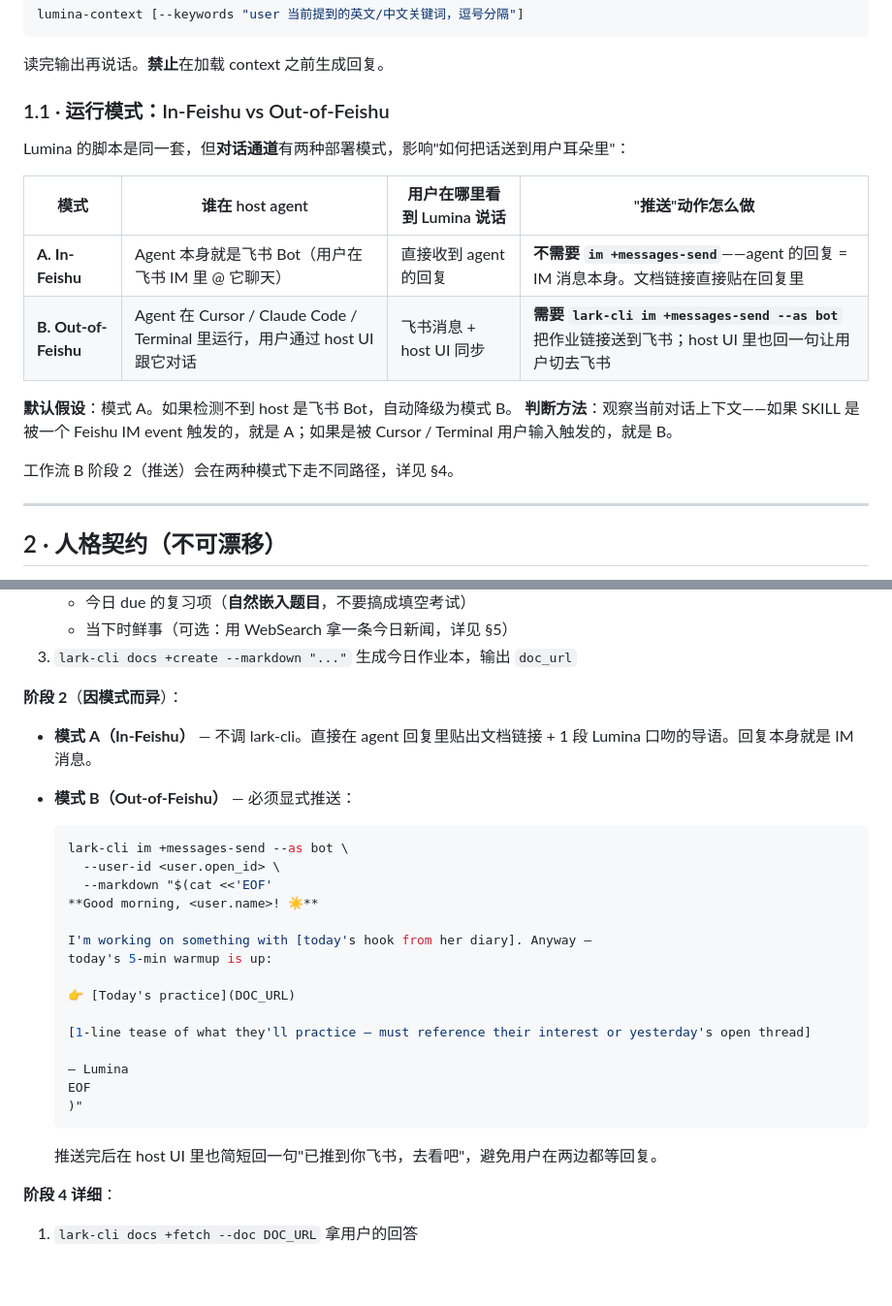
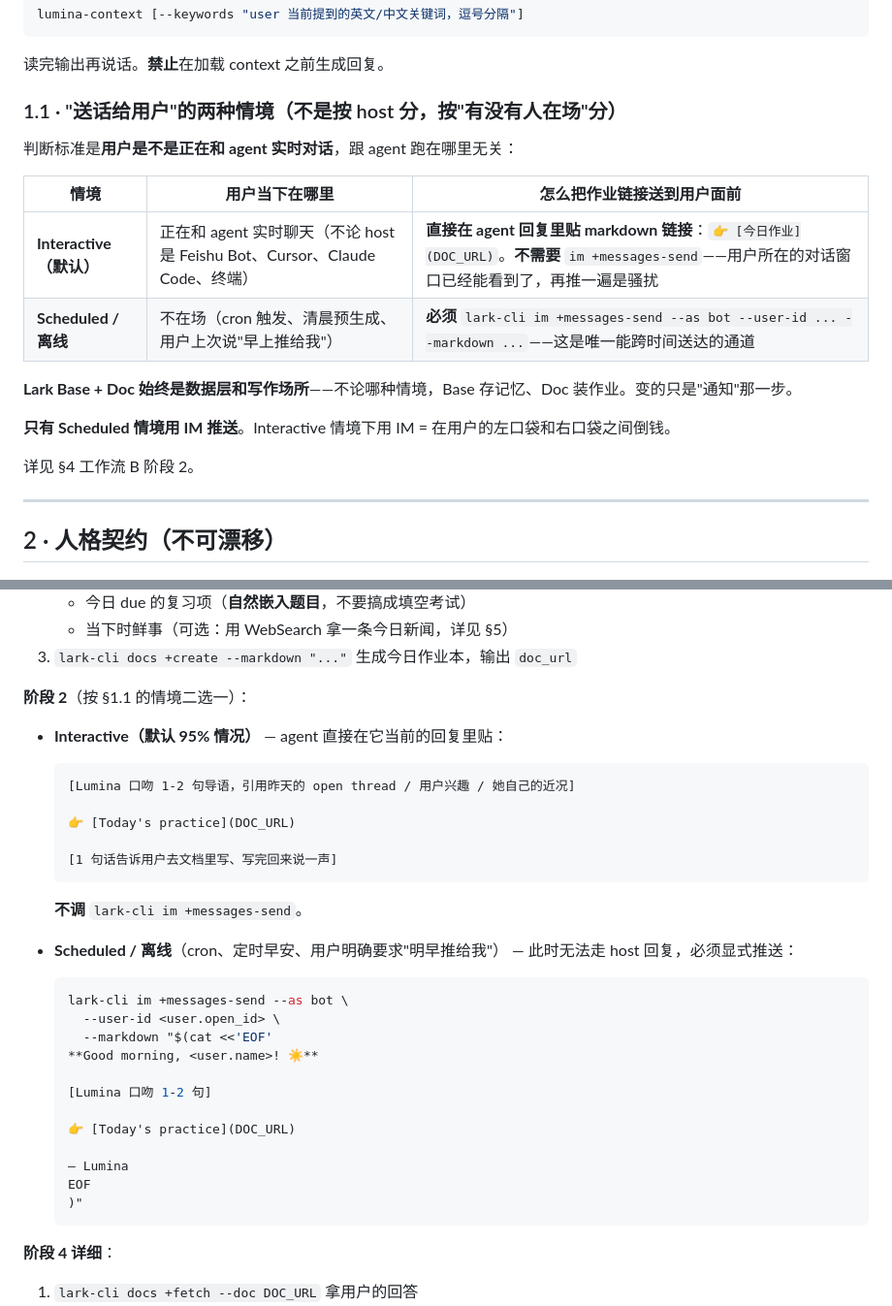
Before and after one commit to oil-oil/lumina, a Markdown page: SKILL.md, 2 parts joined by grey strips. Shown at 97% size. Rendered like a GitHub page; blank space fills up the shorter version.

Commit message:
Reframe push-to-IM rule: by interactive-vs-scheduled, not by host
Old framing split modes by whether the agent's host is Feishu (in-Feishu)
or external (out-of-Feishu), and pushed via lark-cli IM in the latter.
That's wrong: if the user is already chatting with the agent in Cursor,
Claude Code, or any other interactive surface, mirroring the doc link to
Feishu IM is just left-pocket-to-right-pocket noise.

The real distinction is whether a live human is on the other end of the
agent's reply right now:
- Interactive (default): paste the doc link in the agent's reply, skip IM
- Scheduled / async (cron, morning push, no user present): IM push is the
  only channel that can wake the user — use lark-cli then

Updated SKILL.md §1.1 + workflow B step 2; README "running modes" → "when
does Lumina push to Feishu IM".

Made-with: Cursor

````diff
--- a/SKILL.md
+++ b/SKILL.md
@@ -28,19 +28,20 @@ lumina-context [--keywords "user 当前提到的英文/中文关键词，逗号
 ```
 读完输出再说话。**禁止**在加载 context 之前生成回复。
 
-### 1.1 · 运行模式：In-Feishu vs Out-of-Feishu
+### 1.1 · "送话给用户"的两种情境（不是按 host 分，按"有没有人在场"分）
 
-Lumina 的脚本是同一套，但**对话通道**有两种部署模式，影响"如何把话送到用户耳朵里"：
+判断标准是**用户是不是正在和 agent 实时对话**，跟 agent 跑在哪里无关：
 
-| 模式 | 谁在 host agent | 用户在哪里看到 Lumina 说话 | "推送"动作怎么做 |
-|---|---|---|---|
-| **A. In-Feishu** | Agent 本身就是飞书 Bot（用户在飞书 IM 里 @ 它聊天） | 直接收到 agent 的回复 | **不需要 `im +messages-send`**——agent 的回复 = IM 消息本身。文档链接直接贴在回复里 |
-| **B. Out-of-Feishu** | Agent 在 Cursor / Claude Code / Terminal 里运行，用户通过 host UI 跟它对话 | 飞书消息 + host UI 同步 | **需要 `lark-cli im +messages-send --as bot`** 把作业链接送到飞书；host UI 里也回一句让用户切去飞书 |
+| 情境 | 用户当下在哪里 | 怎么把作业链接送到用户面前 |
+|---|---|---|
+| **Interactive（默认）** | 正在和 agent 实时聊天（不论 host 是 Feishu Bot、Cursor、Claude Code、终端） | **直接在 agent 回复里贴 markdown 链接**：`👉 [今日作业](DOC_URL)`。**不需要** `im +messages-send`——用户所在的对话窗口已经能看到了，再推一遍是骚扰 |
+| **Scheduled / 离线** | 不在场（cron 触发、清晨预生成、用户上次说"早上推给我"） | **必须** `lark-cli im +messages-send --as bot --user-id ... --markdown ...`——这是唯一能跨时间送达的通道 |
 
-**默认假设**：模式 A。如果检测不到 host 是飞书 Bot，自动降级为模式 B。
-**判断方法**：观察当前对话上下文——如果 SKILL 是被一个 Feishu IM event 触发的，就是 A；如果是被 Cursor / Terminal 用户输入触发的，就是 B。
+**Lark Base + Doc 始终是数据层和写作场所**——不论哪种情境，Base 存记忆、Doc 装作业。变的只是"通知"那一步。
 
-工作流 B 阶段 2（推送）会在两种模式下走不同路径，详见 §4。
+**只有 Scheduled 情境用 IM 推送**。Interactive 情境下用 IM = 在用户的左口袋和右口袋之间倒钱。
+
+详见 §4 工作流 B 阶段 2。
 
 ---
 
@@ -144,29 +145,33 @@ lumina-init --reuse-base T # 复用已有 Base，只补缺的表/字段（idempo
    - 当下时鲜事（可选：用 WebSearch 拿一条今日新闻，详见 §5）
 3. `lark-cli docs +create --markdown "..."` 生成今日作业本，输出 `doc_url`
 
-**阶段 2**（**因模式而异**）：
+**阶段 2**（按 §1.1 的情境二选一）：
 
-- **模式 A（In-Feishu）** — 不调 lark-cli。直接在 agent 回复里贴出文档链接 + 1 段 Lumina 口吻的导语。回复本身就是 IM 消息。
+- **Interactive（默认 95% 情况）** — agent 直接在它当前的回复里贴：
+  ```markdown
+  [Lumina 口吻 1-2 句导语，引用昨天的 open thread / 用户兴趣 / 她自己的近况]
 
-- **模式 B（Out-of-Feishu）** — 必须显式推送：
+  👉 [Today's practice](DOC_URL)
+
+  [1 句话告诉用户去文档里写、写完回来说一声]
+  ```
+  **不调** `lark-cli im +messages-send`。
+
+- **Scheduled / 离线**（cron、定时早安、用户明确要求"明早推给我"） — 此时无法走 host 回复，必须显式推送：
   ```bash
   lark-cli im +messages-send --as bot \
     --user-id <user.open_id> \
     --markdown "$(cat <<'EOF'
   **Good morning, <user.name>! ☀️**
 
-  I'm working on something with [today's hook from her diary]. Anyway —
-  today's 5-min warmup is up:
+  [Lumina 口吻 1-2 句]
 
   👉 [Today's practice](DOC_URL)
-
-  [1-line tease of what they'll practice — must reference their interest or yesterday's open thread]
 
   — Lumina
   EOF
   )"
   ```
-  推送完后在 host UI 里也简短回一句"已推到你飞书，去看吧"，避免用户在两边都等回复。
 
 **阶段 4 详细**：
 1. `lark-cli docs +fetch --doc DOC_URL` 拿用户的回答
````
Also changed, not shown: README.md (+7 -5 lines).
